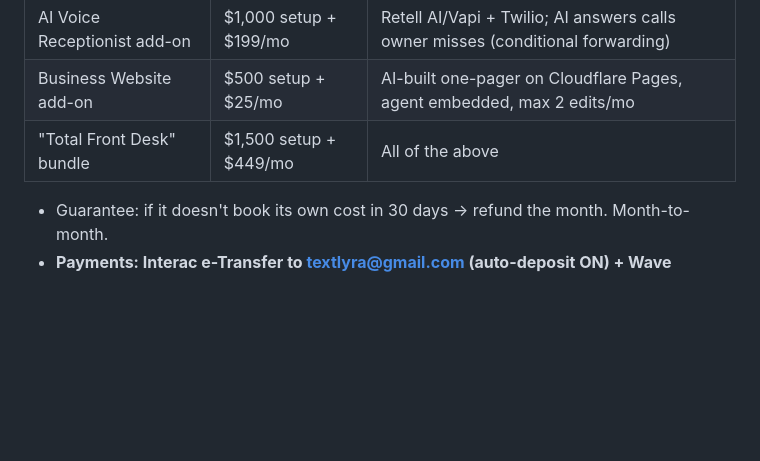
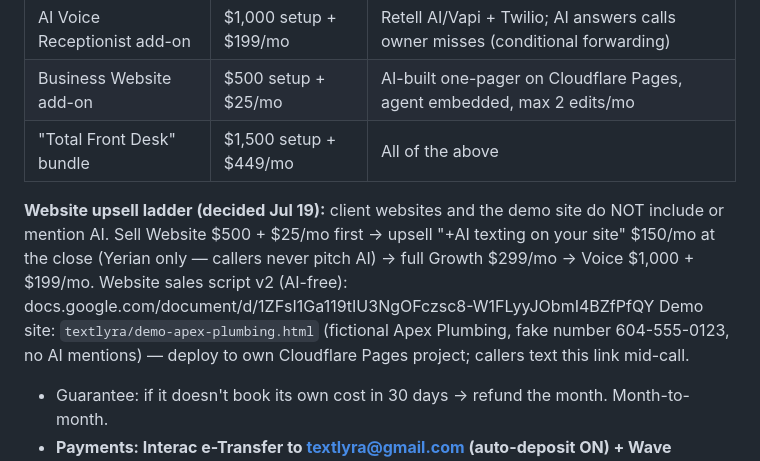
Before and after one commit to yerian123/new-shopfiy, a Markdown page: textlyra/HANDOFF.md, the part around the change. Drawn GitHub-style; blank space fills up the shorter version.

Commit message:
Record website upsell ladder and v2 script in handoff
Co-Authored-By: Claude Fable 5 <noreply@anthropic.com>
Claude-Session: https://claude.ai/code/session_01MpwGty9c4AZkewjR9zFzNE

```diff
--- a/textlyra/HANDOFF.md
+++ b/textlyra/HANDOFF.md
@@ -21,6 +21,13 @@ selling across Metro Vancouver and remotely anywhere.
 | AI Voice Receptionist add-on | $1,000 setup + $199/mo | Retell AI/Vapi + Twilio; AI answers calls owner misses (conditional forwarding) |
 | Business Website add-on | $500 setup + $25/mo | AI-built one-pager on Cloudflare Pages, agent embedded, max 2 edits/mo |
 | "Total Front Desk" bundle | $1,500 setup + $449/mo | All of the above |
+
+**Website upsell ladder (decided Jul 19):** client websites and the demo site do NOT include or
+mention AI. Sell Website $500 + $25/mo first → upsell "+AI texting on your site" $150/mo at the
+close (Yerian only — callers never pitch AI) → full Growth $299/mo → Voice $1,000 + $199/mo.
+Website sales script v2 (AI-free): docs.google.com/document/d/1ZFsI1Ga119tIU3NgOFczsc8-W1FLyyJObmI4BZfPfQY
+Demo site: `textlyra/demo-apex-plumbing.html` (fictional Apex Plumbing, fake number 604-555-0123,
+no AI mentions) — deploy to own Cloudflare Pages project; callers text this link mid-call.
 
 - Guarantee: if it doesn't book its own cost in 30 days → refund the month. Month-to-month.
 - **Payments: Interac e-Transfer to textlyra@gmail.com (auto-deposit ON) + Wave invoices (free) for
```
